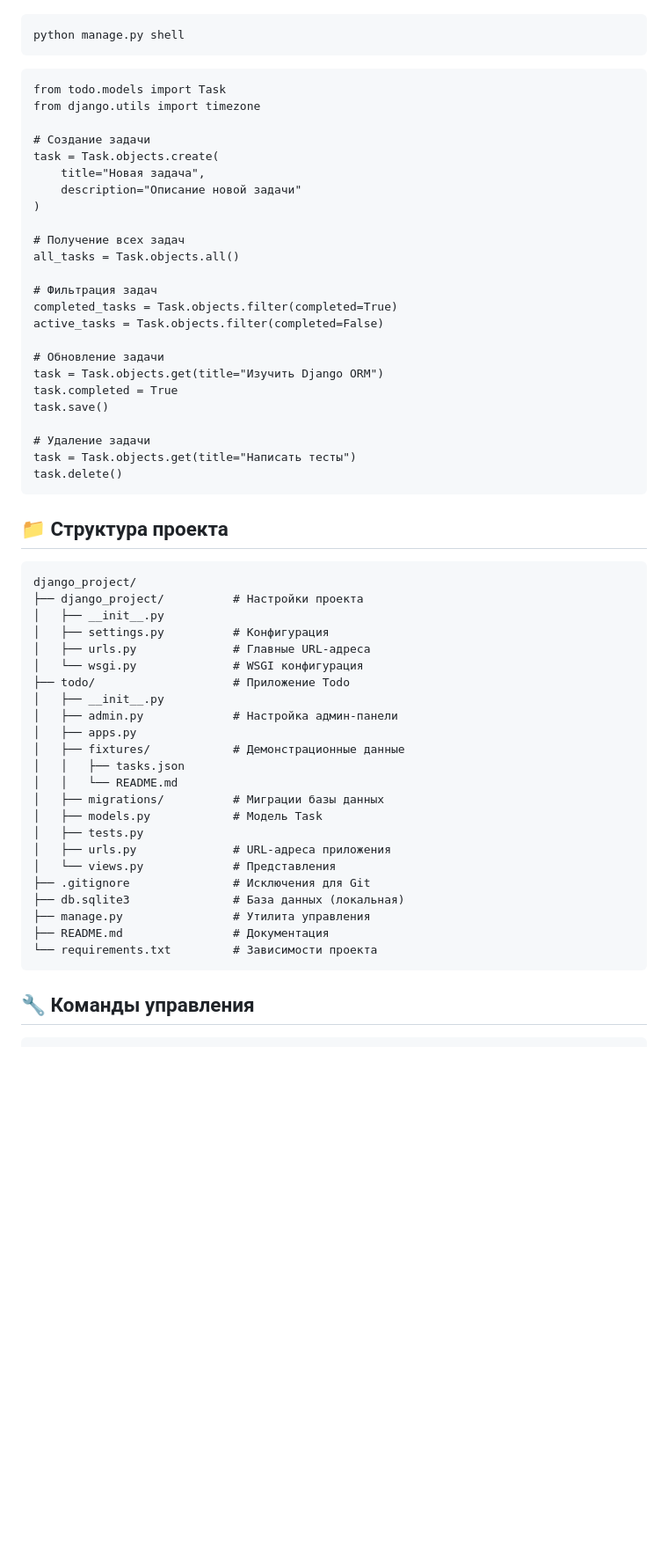
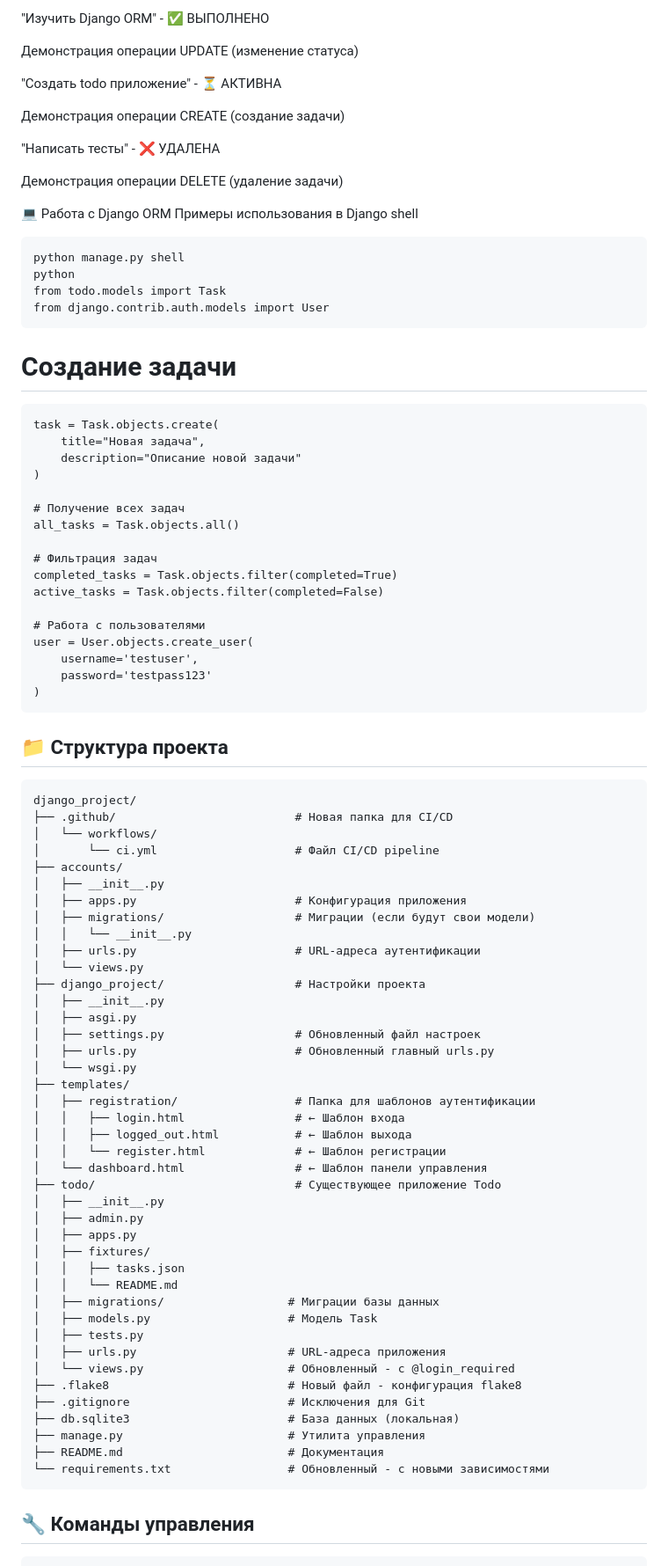
Before and after one commit to larasedova/Django_ptoject, a Markdown page: README.md, the part around one of its changes. Shown at 88% size. Drawn GitHub-style; blank space fills up the shorter version.

Commit message:
Обновление README.md

````diff
--- a/README.md
+++ b/README.md
@@ -106,12 +188,26 @@ python manage.py runserver
+"Изучить Django ORM" - ✅ ВЫПОЛНЕНО
+
+Демонстрация операции UPDATE (изменение статуса)
+
+"Создать todo приложение" - ⏳ АКТИВНА
+
+Демонстрация операции CREATE (создание задачи)
+
+"Написать тесты" - ❌ УДАЛЕНА
+
+Демонстрация операции DELETE (удаление задачи)
+
+💻 Работа с Django ORM
+Примеры использования в Django shell
 ```
 python manage.py shell
+python
+from todo.models import Task
+from django.contrib.auth.models import User
 ```
 
+# Создание задачи
 ```
-from todo.models import Task
-from django.utils import timezone
-
-# Создание задачи
 task = Task.objects.create(
     title="Новая задача",
     description="Описание новой задачи"
@@ -124,42 +220,56 @@ all_tasks = Task.objects.all()
 completed_tasks = Task.objects.filter(completed=True)
 active_tasks = Task.objects.filter(completed=False)
 
-# Обновление задачи
-task = Task.objects.get(title="Изучить Django ORM")
-task.completed = True
-task.save()
-
-# Удаление задачи
-task = Task.objects.get(title="Написать тесты")
-task.delete()
+# Работа с пользователями
+user = User.objects.create_user(
+    username='testuser',
+    password='testpass123'
+)
 ```
 
 ## 📁 Структура проекта
-
 ```
 django_project/
-├── django_project/          # Настройки проекта
+├── .github/                          # Новая папка для CI/CD
+│   └── workflows/
+│       └── ci.yml                    # Файл CI/CD pipeline
+├── accounts/
 │   ├── __init__.py
-│   ├── settings.py          # Конфигурация
-│   ├── urls.py              # Главные URL-адреса
-│   └── wsgi.py              # WSGI конфигурация
-├── todo/                    # Приложение Todo
+│   ├── apps.py                       # Конфигурация приложения
+│   ├── migrations/                   # Миграции (если будут свои модели)
+│   │   └── __init__.py
+│   ├── urls.py                       # URL-адреса аутентификации
+│   └── views.py
+├── django_project/                   # Настройки проекта
 │   ├── __init__.py
-│   ├── admin.py             # Настройка админ-панели
+│   ├── asgi.py
+│   ├── settings.py                   # Обновленный файл настроек
+│   ├── urls.py                       # Обновленный главный urls.py
+│   └── wsgi.py
+├── templates/
+│   ├── registration/                 # Папка для шаблонов аутентификации
+│   │   ├── login.html                # ← Шаблон входа
+│   │   ├── logged_out.html           # ← Шаблон выхода
+│   │   └── register.html             # ← Шаблон регистрации
+│   └── dashboard.html                # ← Шаблон панели управления
+├── todo/                             # Существующее приложение Todo
+│   ├── __init__.py
+│   ├── admin.py
 │   ├── apps.py
-│   ├── fixtures/            # Демонстрационные данные
+│   ├── fixtures/
 │   │   ├── tasks.json
 │   │   └── README.md
-│   ├── migrations/          # Миграции базы данных
-│   ├── models.py            # Модель Task
+│   ├── migrations/          		 # Миграции базы данных
+│   ├── models.py            		 # Модель Task
 │   ├── tests.py
-│   ├── urls.py              # URL-адреса приложения
-│   └── views.py             # Представления
-├── .gitignore               # Исключения для Git
-├── db.sqlite3               # База данных (локальная)
-├── manage.py                # Утилита управления
-├── README.md                # Документация
-└── requirements.txt         # Зависимости проекта
+│   ├── urls.py              		 # URL-адреса приложения
+│   └── views.py                     # Обновленный - с @login_required
+├── .flake8                          # Новый файл - конфигурация flake8
+├── .gitignore              		 # Исключения для Git
+├── db.sqlite3             	         # База данных (локальная)
+├── manage.py              		     # Утилита управления
+├── README.md              		     # Документация
+└── requirements.txt                 # Обновленный - с новыми зависимостями
 ```
 
 ## 🔧 Команды управления
````
Also changed, not shown: other parts of README.md (+138 -50 lines).
